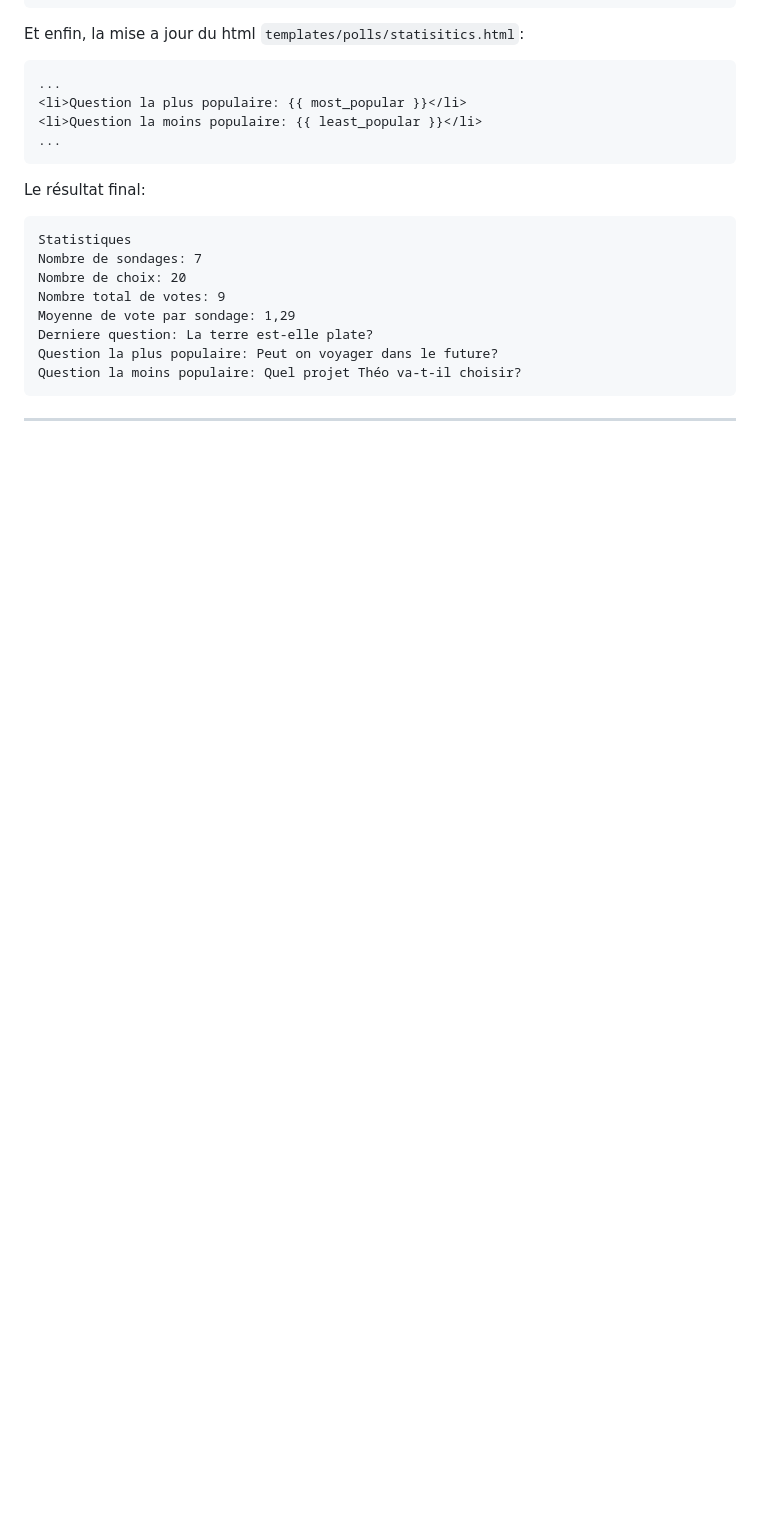
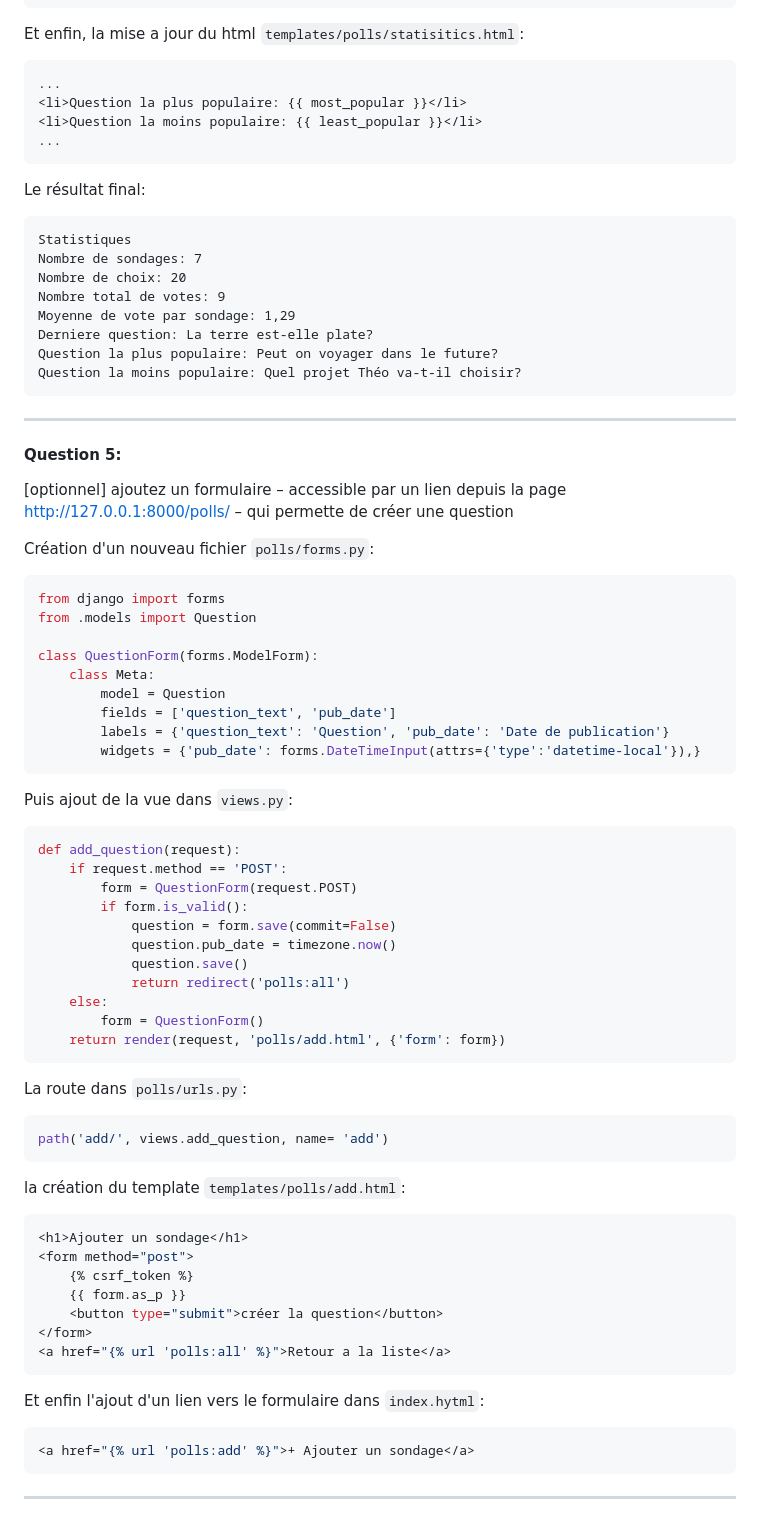
Before and after one commit to john7440/Django-mysite, a Markdown page: mysite/ComptesRendus/Exercices3et4.md, the part around the change. GitHub-like rendering; blank space fills up the shorter version.

Commit message:
ajout du compte rendu de la question 5 (3.2)

````diff
--- a/mysite/ComptesRendus/Exercices3et4.md
+++ b/mysite/ComptesRendus/Exercices3et4.md
@@ -190,3 +190,52 @@ Question la plus populaire: Peut on voyager dans le future?
 Question la moins populaire: Quel projet Théo va-t-il choisir?
 ```
 ---
+#### Question 5:
+[optionnel] ajoutez un formulaire – accessible par un lien depuis la page http://127.0.0.1:8000/polls/ –
+qui permette de créer une question
+
+Création d'un nouveau fichier `polls/forms.py`:
+```bash
+from django import forms
+from .models import Question
+
+class QuestionForm(forms.ModelForm):
+    class Meta:
+        model = Question
+        fields = ['question_text', 'pub_date']
+        labels = {'question_text': 'Question', 'pub_date': 'Date de publication'}
+        widgets = {'pub_date': forms.DateTimeInput(attrs={'type':'datetime-local'}),}
+```
+Puis ajout de la vue dans `views.py`:
+```bash
+def add_question(request):
+    if request.method == 'POST':
+        form = QuestionForm(request.POST)
+        if form.is_valid():
+            question = form.save(commit=False)
+            question.pub_date = timezone.now()
+            question.save()
+            return redirect('polls:all')
+    else:
+        form = QuestionForm()
+    return render(request, 'polls/add.html', {'form': form})
+```
+La route dans `polls/urls.py`:
+```bash
+path('add/', views.add_question, name= 'add')
+```
+la création du template `templates/polls/add.html`:
+```bash
+<h1>Ajouter un sondage</h1>
+<form method="post">
+    {% csrf_token %}
+    {{ form.as_p }}
+    <button type="submit">créer la question</button>
+</form>
+<a href="{% url 'polls:all' %}">Retour a la liste</a>
+```
+Et enfin l'ajout d'un lien vers le formulaire dans `index.hytml`:
+```bash
+<a href="{% url 'polls:add' %}">+ Ajouter un sondage</a>
+```
+---
````
